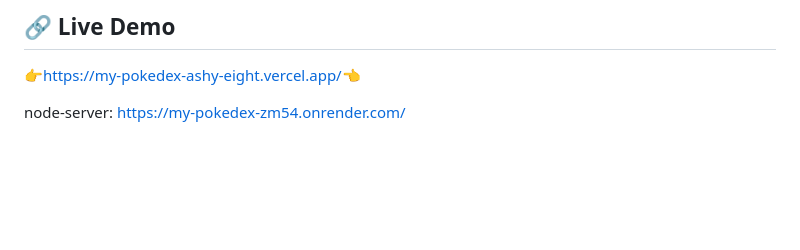
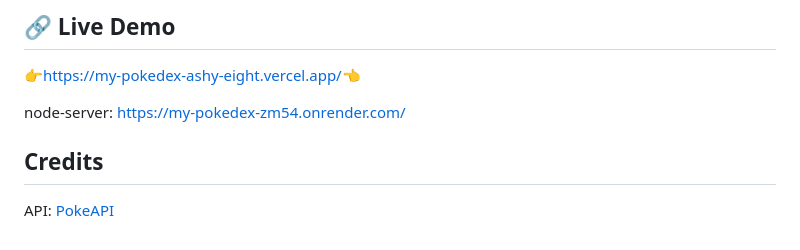
Before and after one commit to Swayam0407/My-Pokedex, a Markdown page: README.md, the part around one of its changes. Drawn GitHub-style; blank space fills up the shorter version.

```diff
--- a/README.md
+++ b/README.md
@@ -67,3 +68,6 @@ Through this project, I learned:
 👉https://my-pokedex-ashy-eight.vercel.app/👈
 
 node-server: https://my-pokedex-zm54.onrender.com/
+
+## Credits
+API:  [PokeAPI](https://pokeapi.co/)
```
Also changed, not shown: other parts of README.md (+1 -0 lines).
